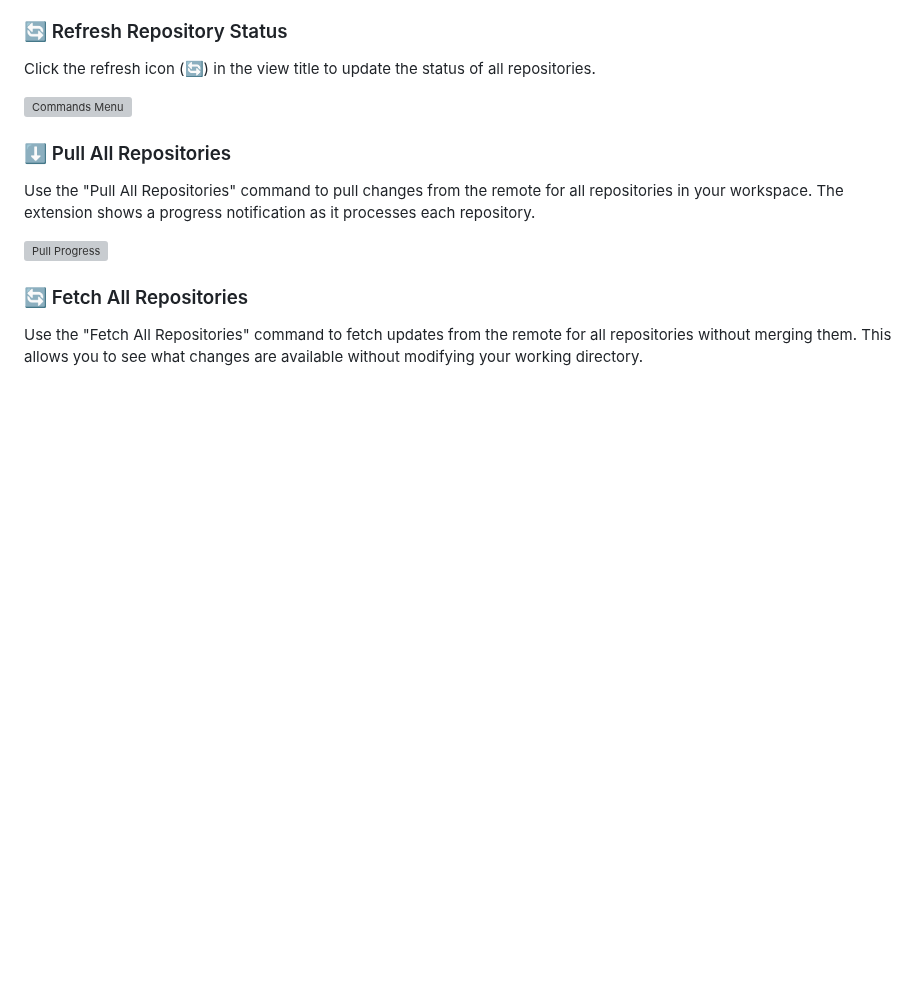
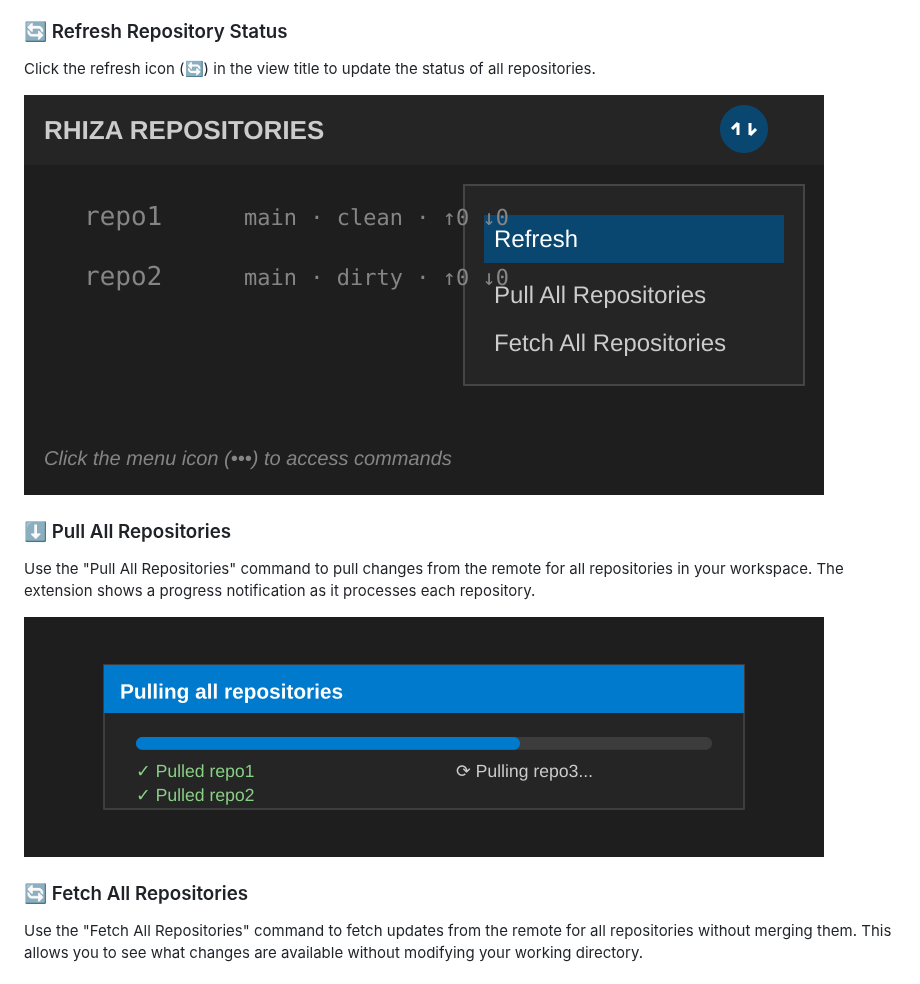
Before and after one commit to Jebel-Quant/rhiza-manager, a Markdown page: README.md, the part around one of its changes. GitHub-like rendering; pictures changed too: images/commands-menu.png (added), images/pull-progress.png (added); blank space fills up the shorter version; grey boxes are pictures that could not be loaded.

```diff
--- a/README.md
+++ b/README.md
@@ -22,13 +22,13 @@ For each repository, you can see:
 
 Click the refresh icon (🔄) in the view title to update the status of all repositories.
 
-![Commands Menu](images/commands-menu.svg)
+![Commands Menu](images/commands-menu.png)
 
 ### ⬇️ Pull All Repositories
 
 Use the "Pull All Repositories" command to pull changes from the remote for all repositories in your workspace. The extension shows a progress notification as it processes each repository.
 
-![Pull Progress](images/pull-progress.svg)
+![Pull Progress](images/pull-progress.png)
 
 ### 🔄 Fetch All Repositories
 
```
Also changed, not shown: other parts of README.md (+2 -2 lines), images/extension-overview.png (added), images/tree-view.png (added), 4 other files.
